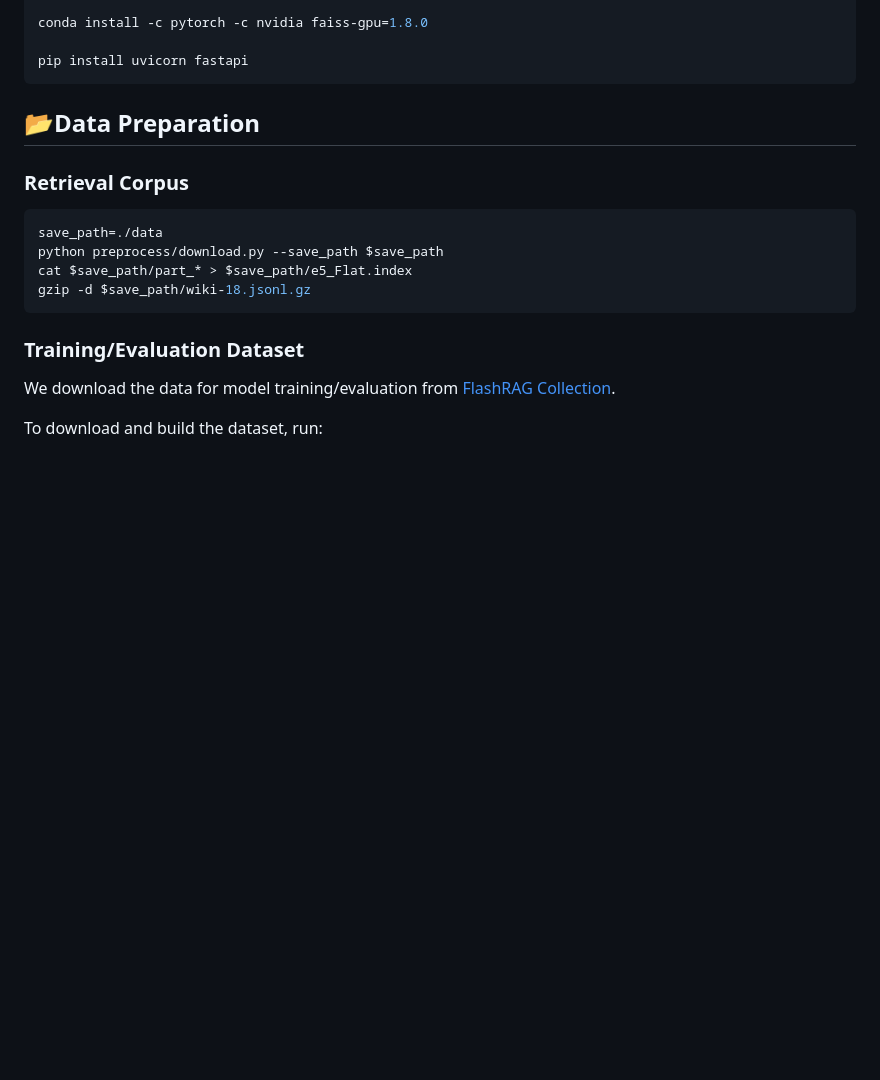
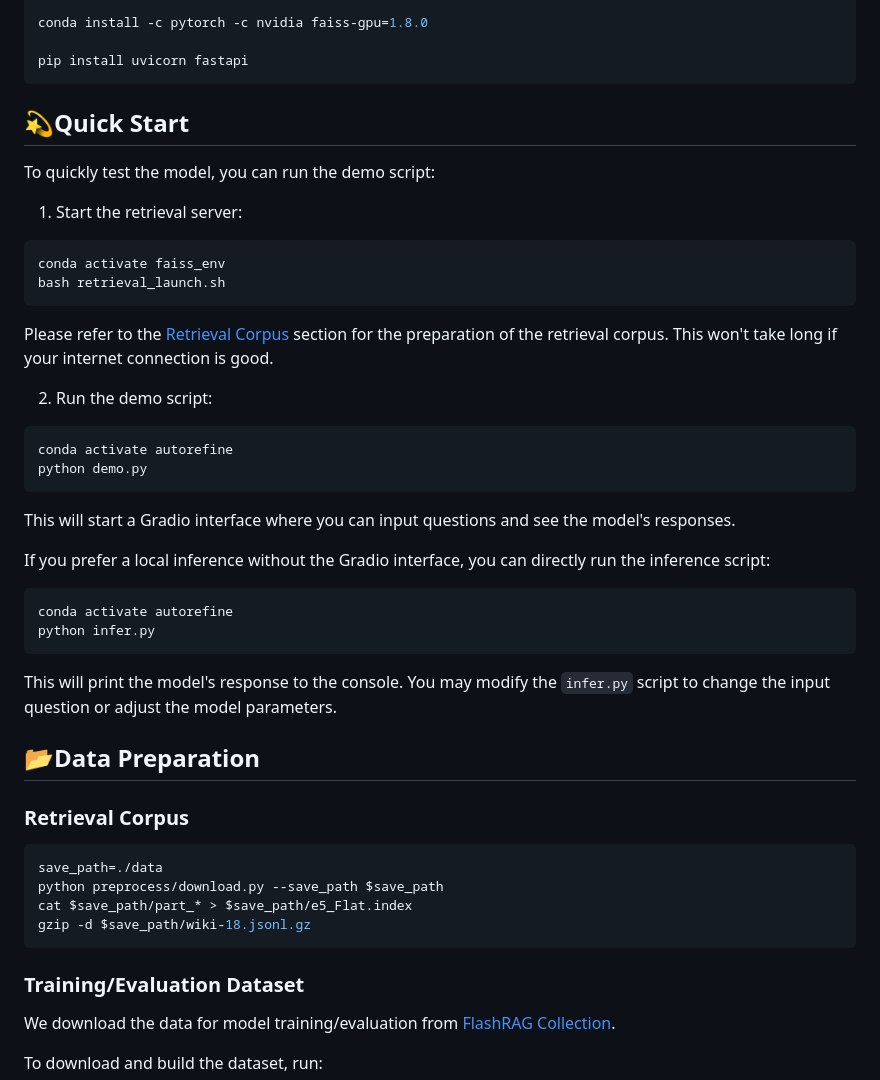
Before and after one commit to syr-cn/AutoRefine, a Markdown page: README.md, the part around the change. Drawn GitHub-style; blank space fills up the shorter version.

Commit message:
update readme for demo and infer code

````diff
--- a/README.md
+++ b/README.md
@@ -55,6 +55,32 @@ conda install -c pytorch -c nvidia faiss-gpu=1.8.0
 
 pip install uvicorn fastapi
 ```
+
+## 💫Quick Start
+
+To quickly test the model, you can run the demo script:
+
+1. Start the retrieval server:
+```bash
+conda activate faiss_env
+bash retrieval_launch.sh
+```
+Please refer to the [Retrieval Corpus](#retrieval-corpus) section for the preparation of the retrieval corpus.
+This won't take long if your internet connection is good.
+
+2. Run the demo script:
+```bash
+conda activate autorefine
+python demo.py
+```
+This will start a Gradio interface where you can input questions and see the model's responses.
+
+If you prefer a local inference without the Gradio interface, you can directly run the inference script:
+```bash
+conda activate autorefine
+python infer.py
+```
+This will print the model's response to the console. You may modify the `infer.py` script to change the input question or adjust the model parameters.
 
 ## 📂Data Preparation
 
````
